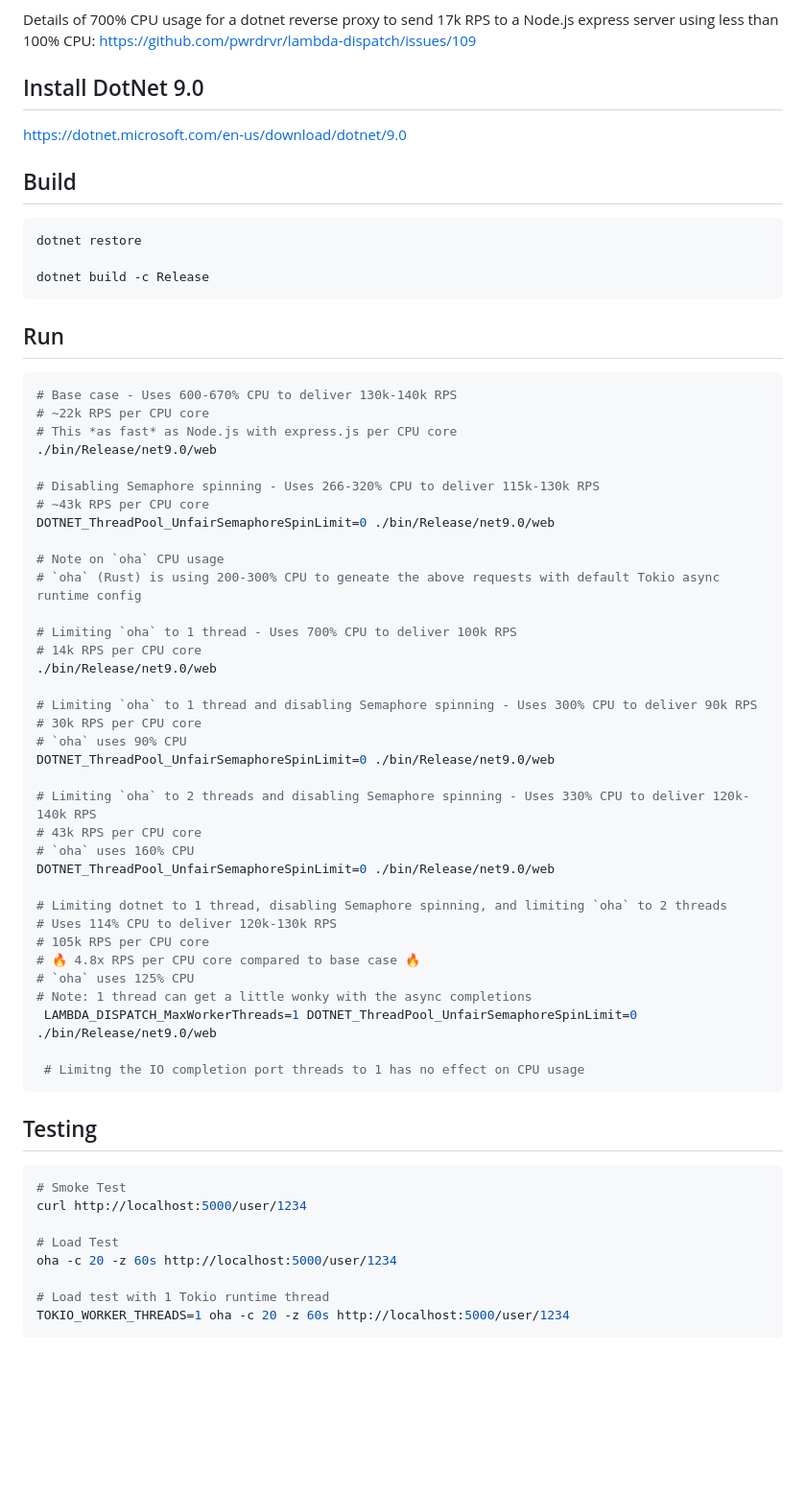
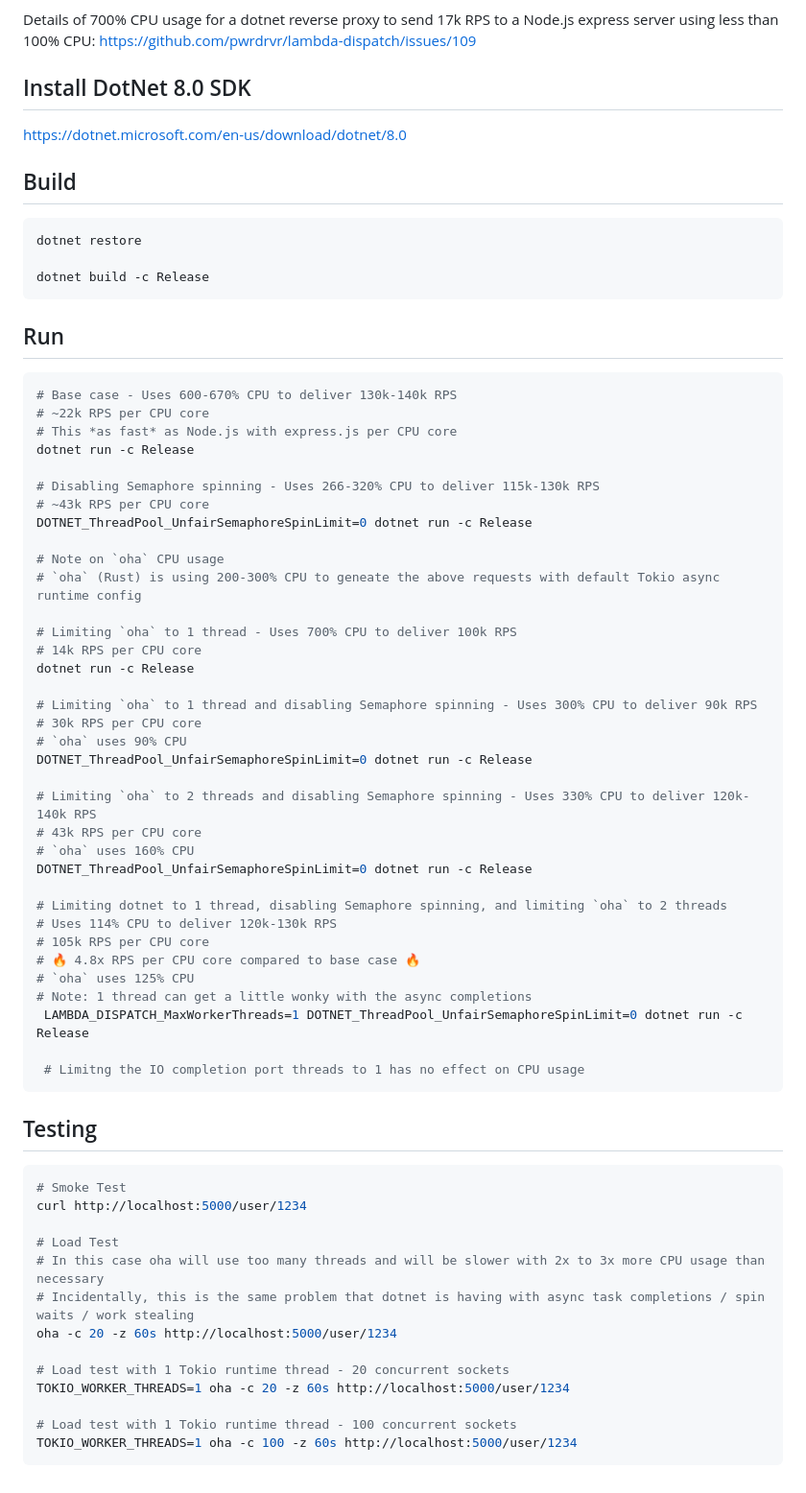
Before and after one commit to pwrdrvr/dotnet-async-nightmare, a Markdown page: README.md, the part around the change. Shown: that part at 96% size. Rendered like a GitHub page; blank space fills up the shorter version.

````diff
--- a/README.md
+++ b/README.md
@@ -20,9 +20,9 @@ Original source for thread pool control function: https://github.com/pwrdrvr/lam
 
 Details of 700% CPU usage for a dotnet reverse proxy to send 17k RPS to a Node.js express server using less than 100% CPU: https://github.com/pwrdrvr/lambda-dispatch/issues/109
 
-## Install DotNet 9.0
+## Install DotNet 8.0 SDK
 
-https://dotnet.microsoft.com/en-us/download/dotnet/9.0
+https://dotnet.microsoft.com/en-us/download/dotnet/8.0
 
 ## Build
 
@@ -38,28 +38,28 @@ dotnet build -c Release
 # Base case - Uses 600-670% CPU to deliver 130k-140k RPS
 # ~22k RPS per CPU core
 # This *as fast* as Node.js with express.js per CPU core
-./bin/Release/net9.0/web
+dotnet run -c Release
 
 # Disabling Semaphore spinning - Uses 266-320% CPU to deliver 115k-130k RPS
 # ~43k RPS per CPU core
-DOTNET_ThreadPool_UnfairSemaphoreSpinLimit=0 ./bin/Release/net9.0/web
+DOTNET_ThreadPool_UnfairSemaphoreSpinLimit=0 dotnet run -c Release
 
 # Note on `oha` CPU usage
 # `oha` (Rust) is using 200-300% CPU to geneate the above requests with default Tokio async runtime config
 
 # Limiting `oha` to 1 thread - Uses 700% CPU to deliver 100k RPS
 # 14k RPS per CPU core
-./bin/Release/net9.0/web
+dotnet run -c Release
 
 # Limiting `oha` to 1 thread and disabling Semaphore spinning - Uses 300% CPU to deliver 90k RPS
 # 30k RPS per CPU core
 # `oha` uses 90% CPU
-DOTNET_ThreadPool_UnfairSemaphoreSpinLimit=0 ./bin/Release/net9.0/web
+DOTNET_ThreadPool_UnfairSemaphoreSpinLimit=0 dotnet run -c Release
 
 # Limiting `oha` to 2 threads and disabling Semaphore spinning - Uses 330% CPU to deliver 120k-140k RPS
 # 43k RPS per CPU core
 # `oha` uses 160% CPU
-DOTNET_ThreadPool_UnfairSemaphoreSpinLimit=0 ./bin/Release/net9.0/web
+DOTNET_ThreadPool_UnfairSemaphoreSpinLimit=0 dotnet run -c Release
 
 # Limiting dotnet to 1 thread, disabling Semaphore spinning, and limiting `oha` to 2 threads
 # Uses 114% CPU to deliver 120k-130k RPS
@@ -67,7 +67,7 @@ DOTNET_ThreadPool_UnfairSemaphoreSpinLimit=0 ./bin/Release/net9.0/web
 # 🔥 4.8x RPS per CPU core compared to base case 🔥
 # `oha` uses 125% CPU
 # Note: 1 thread can get a little wonky with the async completions
- LAMBDA_DISPATCH_MaxWorkerThreads=1 DOTNET_ThreadPool_UnfairSemaphoreSpinLimit=0 ./bin/Release/net9.0/web
+ LAMBDA_DISPATCH_MaxWorkerThreads=1 DOTNET_ThreadPool_UnfairSemaphoreSpinLimit=0 dotnet run -c Release
 
  # Limitng the IO completion port threads to 1 has no effect on CPU usage
 ```
@@ -79,8 +79,13 @@ DOTNET_ThreadPool_UnfairSemaphoreSpinLimit=0 ./bin/Release/net9.0/web
 curl http://localhost:5000/user/1234
 
 # Load Test
+# In this case oha will use too many threads and will be slower with 2x to 3x more CPU usage than necessary
+# Incidentally, this is the same problem that dotnet is having with async task completions / spin waits / work stealing
 oha -c 20 -z 60s http://localhost:5000/user/1234
 
-# Load test with 1 Tokio runtime thread
+# Load test with 1 Tokio runtime thread - 20 concurrent sockets
 TOKIO_WORKER_THREADS=1 oha -c 20 -z 60s http://localhost:5000/user/1234
+
+# Load test with 1 Tokio runtime thread - 100 concurrent sockets
+TOKIO_WORKER_THREADS=1 oha -c 100 -z 60s http://localhost:5000/user/1234
 ```
````
